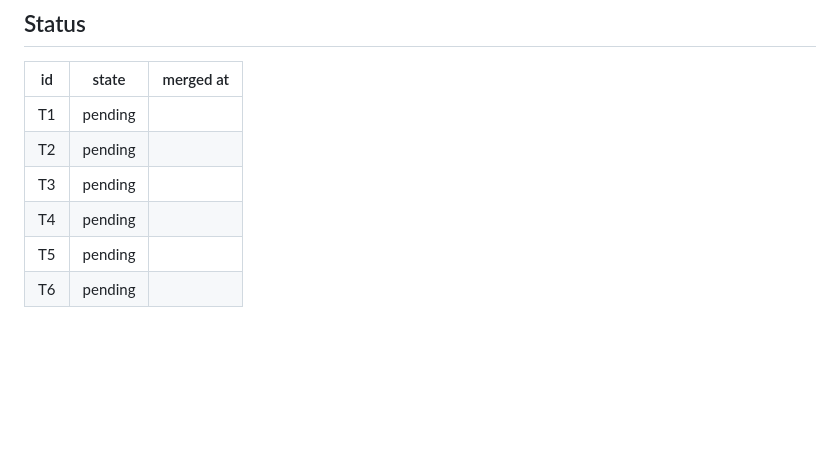
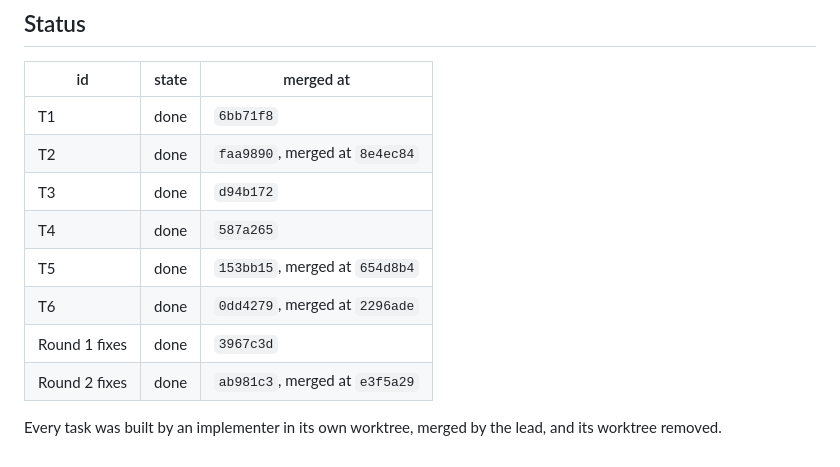
Before and after one commit to sambeau/cromwell, a Markdown page: docs/notes/dev-plan-M14-stage2.md, the part around the change. Drawn GitHub-style; blank space fills up the shorter version.

Commit message:
Dev plan for M14 stage 2: every task done
Co-Authored-By: Claude Opus 5.5 <noreply@anthropic.com>
Claude-Session: https://claude.ai/code/session_01X18V3c5pmxbEYTbaPc3g5w

```diff
--- a/docs/notes/dev-plan-M14-stage2.md
+++ b/docs/notes/dev-plan-M14-stage2.md
@@ -185,9 +185,14 @@ func spikeUnmeasuredLine(sp *store.Spike) string            // "" for an agent s
 
 | id | state | merged at |
 |----|-------|-----------|
-| T1 | pending | |
-| T2 | pending | |
-| T3 | pending | |
-| T4 | pending | |
-| T5 | pending | |
-| T6 | pending | |
+| T1 | done | `6bb71f8` |
+| T2 | done | `faa9890`, merged at `8e4ec84` |
+| T3 | done | `d94b172` |
+| T4 | done | `587a265` |
+| T5 | done | `153bb15`, merged at `654d8b4` |
+| T6 | done | `0dd4279`, merged at `2296ade` |
+| Round 1 fixes | done | `3967c3d` |
+| Round 2 fixes | done | `ab981c3`, merged at `e3f5a29` |
+
+Every task was built by an implementer in its own worktree, merged by the
+lead, and its worktree removed.
```
